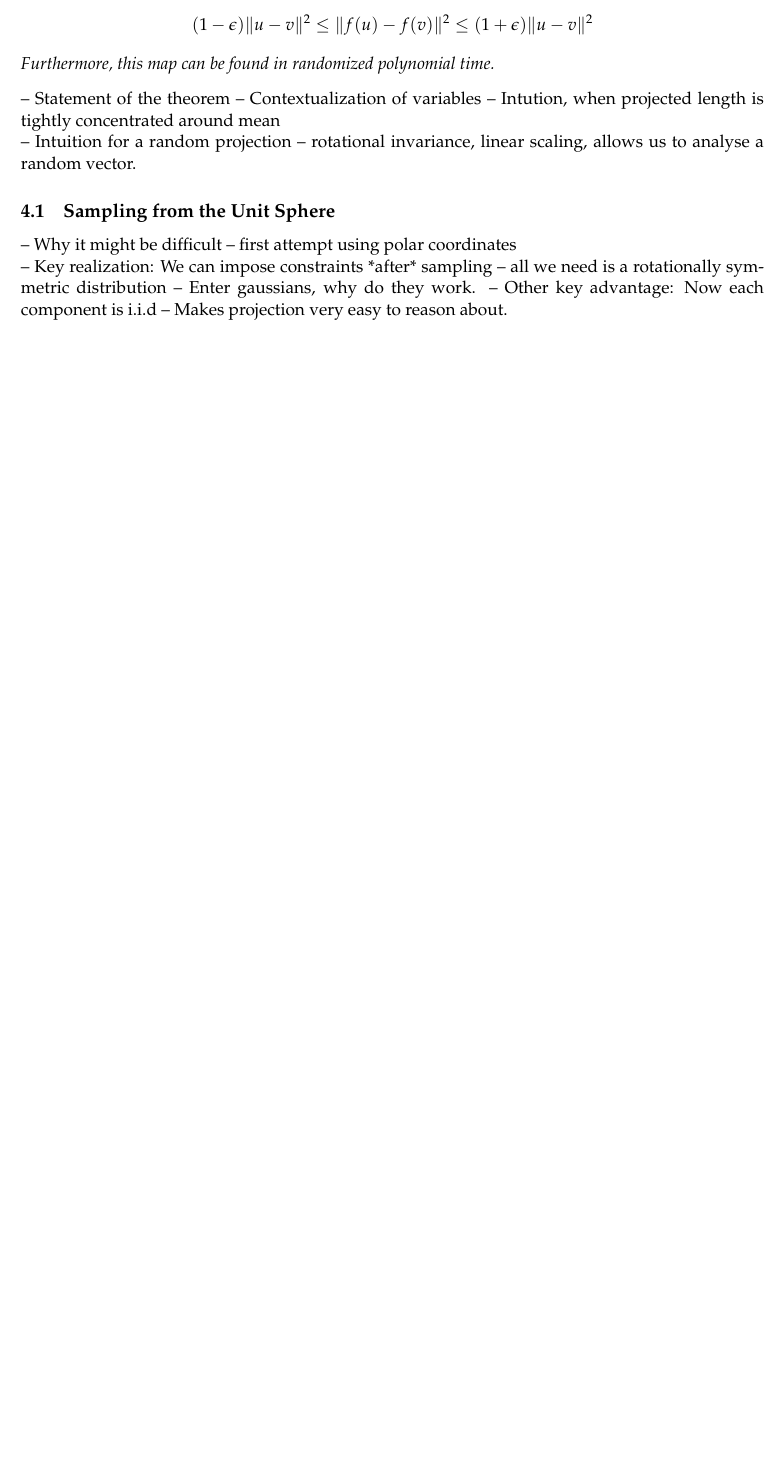
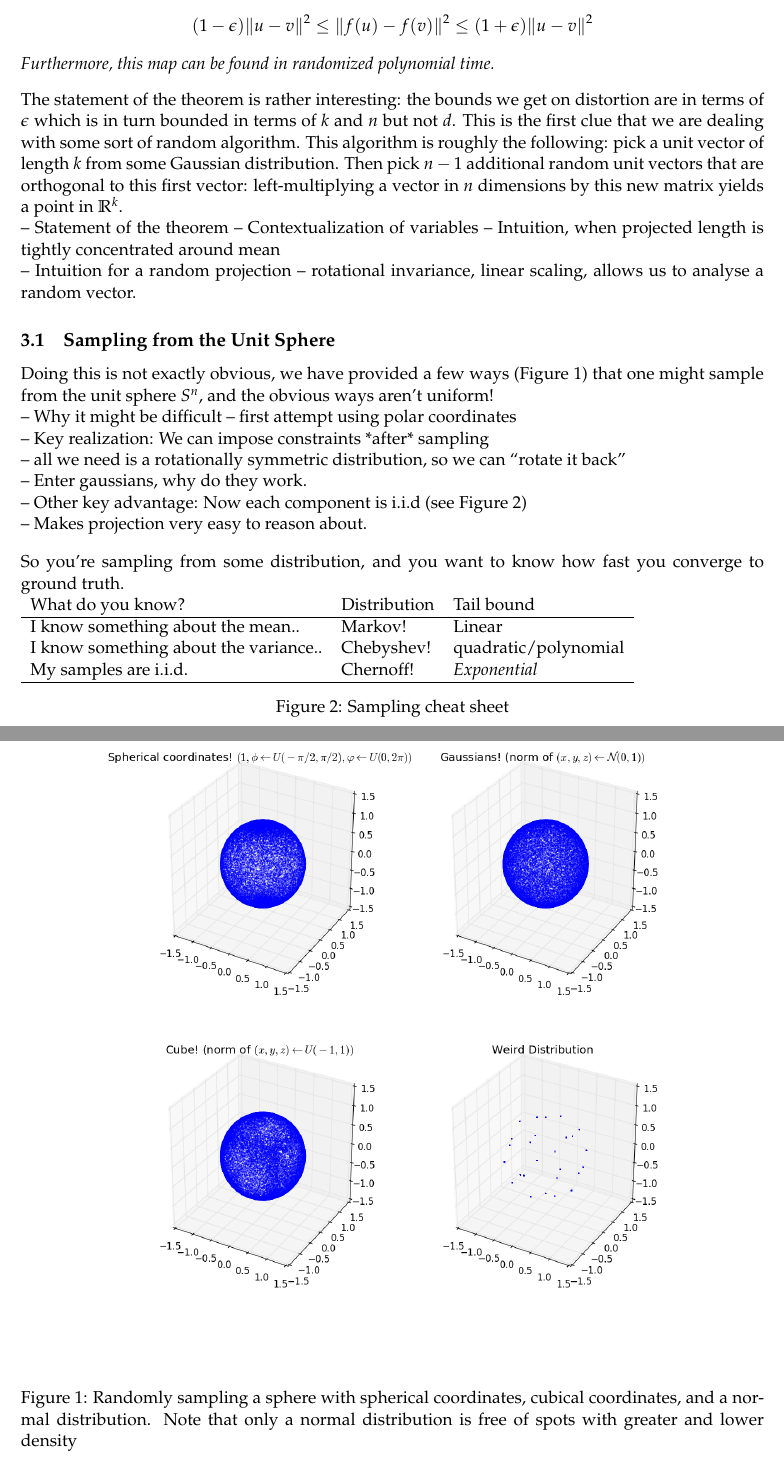
Before and after one commit to wkbraid/JohnsonLindenstrauss, a LaTeX document (writeup.tex): part of page 2 of 3 before the commit and two parts of pages 2 and 3 of 4 after it, the two joined at a grey line, cut so that both start at the same text, the shorter picture padded with empty space. Compiled offline with pdfLaTeX.

Commit message:
Added some stuff to the writeup, in addition to some formatting changes. Also added in a weird distribution to spheres.py that can probably be removed.

```diff
--- a/writeup.tex
+++ b/writeup.tex
@@ -96,22 +110,65 @@ Can be represented almost faithfully by projecting onto the one dimensional spac
     (1-\epsilon)\|u - v\|^2 \leq \| f(u) - f(v) \|^2 \leq (1+\epsilon) \| u - v \|^2
   \]
   Furthermore, this map can be found in randomized polynomial time.
+
 \end{Thm}
+
+The statement of the theorem is rather interesting: the bounds we get on
+distortion are in terms of $\epsilon$ which is in turn bounded in terms of $k$
+and $n$ but not $d$. This is the first clue that we are dealing with some sort
+of random algorithm. This algorithm is roughly the following: pick a unit vector
+of length $k$ from some Gaussian distribution. Then pick $n-1$ additional random
+unit vectors that are orthogonal to this first vector: left-multiplying a vector
+in $n$ dimensions by this new matrix yields a point in $\mathbb{R}^k$.
 
 -- Statement of the theorem
 -- Contextualization of variables
--- Intution, when projected length is tightly concentrated around mean
+-- Intuition, when projected length is tightly concentrated around mean
 
 -- Intuition for a random projection
 -- rotational invariance, linear scaling, allows us to analyse a random vector.
 
 \subsection{Sampling from the Unit Sphere}
+
+Doing this is not exactly obvious, we have provided a few ways
+(Figure~\ref{fig:spheres}) that one might sample from the unit sphere $S^n$, and
+the obvious ways aren't uniform!
+
+\begin{figure}
+  \begin{center}
+    \includegraphics[width=0.9\linewidth]{spheres.png}
+  \end{center}
+
+  \caption{Randomly sampling a sphere with spherical coordinates, cubical
+    coordinates, and a normal distribution. Note that only a normal distribution
+    is free of spots with greater and lower density}
+  \label{fig:spheres}
+\end{figure}
+
 -- Why it might be difficult
 -- first attempt using polar coordinates
 
 -- Key realization: We can impose constraints *after* sampling
-   -- all we need is a rotationally symmetric distribution
+
+   -- all we need is a rotationally symmetric distribution, so we can ``rotate
+   it back''
+
 -- Enter gaussians, why do they work.
--- Other key advantage: Now each component is i.i.d
+
+-- Other key advantage: Now each component is i.i.d (see Figure~\ref{fig:bounds})
+
     -- Makes projection very easy to reason about.
 
+    \begin{figure}[H]
+      So you're sampling from some distribution, and you want to know how fast
+      you converge to ground truth.
+
+      \begin{tabular}{lll}
+        What do you know? & Distribution & Tail bound\\
+        \hline
+        I know something about the mean..  & Markov! & Linear \\
+        I know something about the variance..  & Chebyshev! & quadratic/polynomial\\
+        My samples are i.i.d.  & Chernoff! & \emph{Exponential}\\
+        \hline
+      \end{tabular}
+      \caption{Sampling cheat sheet}
```
Also changed, not shown: spheres.png (added), writeup.tex (42 more changed lines), 1 other file. Lines whose indentation alone changed are shown as unchanged.
